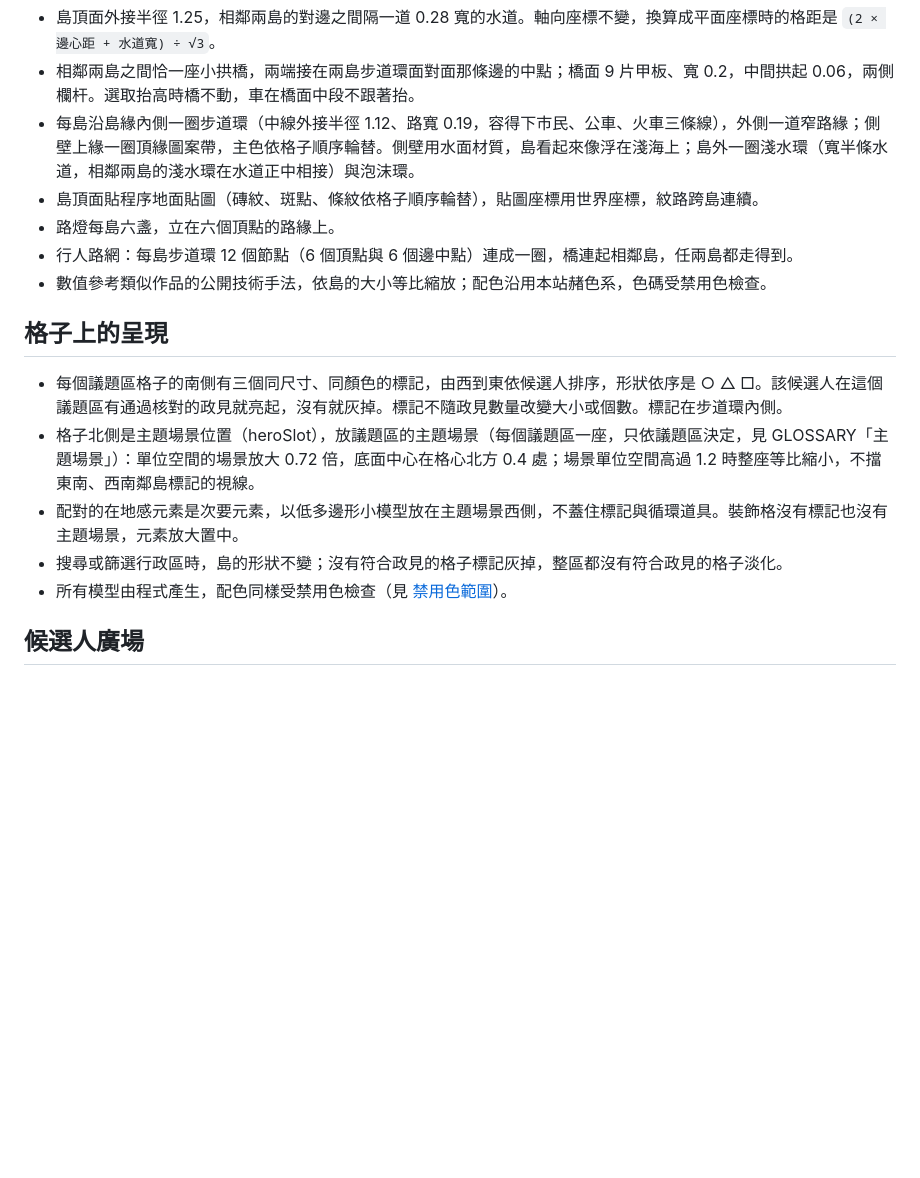
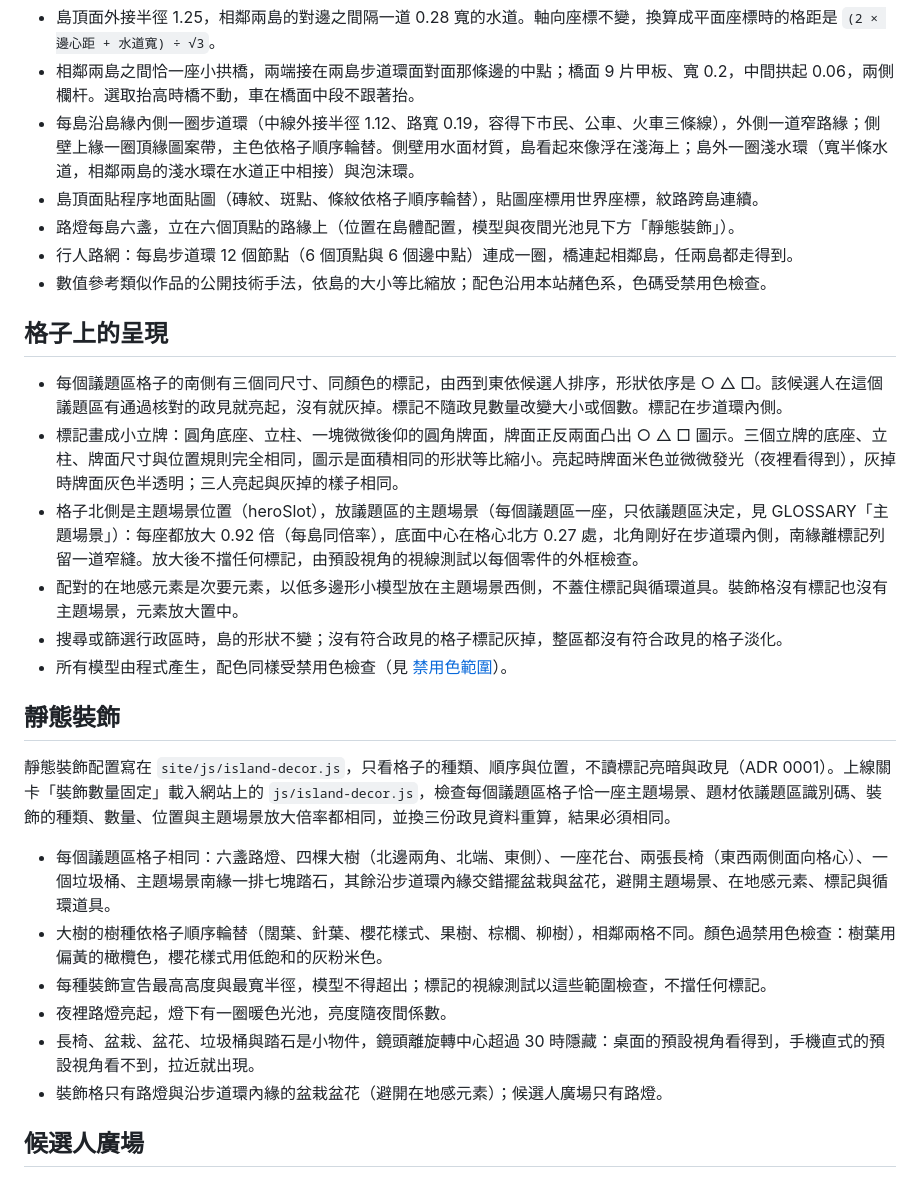
Before and after one commit to kcchien/tc-policy-island, a Markdown page: docs/rules/island-layout.md, the part around the change. Rendered like a GitHub page; blank space fills up the shorter version.

Commit message:
Docs: static decor, sign markers, hero slot at one scale
Co-Authored-By: Claude Opus 5.5 <noreply@anthropic.com>

```diff
--- a/docs/rules/island-layout.md
+++ b/docs/rules/island-layout.md
@@ -20,17 +20,29 @@
 - 相鄰兩島之間恰一座小拱橋，兩端接在兩島步道環面對面那條邊的中點；橋面 9 片甲板、寬 0.2，中間拱起 0.06，兩側欄杆。選取抬高時橋不動，車在橋面中段不跟著抬。
 - 每島沿島緣內側一圈步道環（中線外接半徑 1.12、路寬 0.19，容得下市民、公車、火車三條線），外側一道窄路緣；側壁上緣一圈頂緣圖案帶，主色依格子順序輪替。側壁用水面材質，島看起來像浮在淺海上；島外一圈淺水環（寬半條水道，相鄰兩島的淺水環在水道正中相接）與泡沫環。
 - 島頂面貼程序地面貼圖（磚紋、斑點、條紋依格子順序輪替），貼圖座標用世界座標，紋路跨島連續。
-- 路燈每島六盞，立在六個頂點的路緣上。
+- 路燈每島六盞，立在六個頂點的路緣上（位置在島體配置，模型與夜間光池見下方「靜態裝飾」）。
 - 行人路網：每島步道環 12 個節點（6 個頂點與 6 個邊中點）連成一圈，橋連起相鄰島，任兩島都走得到。
 - 數值參考類似作品的公開技術手法，依島的大小等比縮放；配色沿用本站赭色系，色碼受禁用色檢查。
 
 ## 格子上的呈現
 
 - 每個議題區格子的南側有三個同尺寸、同顏色的標記，由西到東依候選人排序，形狀依序是 ○ △ □。該候選人在這個議題區有通過核對的政見就亮起，沒有就灰掉。標記不隨政見數量改變大小或個數。標記在步道環內側。
-- 格子北側是主題場景位置（heroSlot），放議題區的主題場景（每個議題區一座，只依議題區決定，見 GLOSSARY「主題場景」）：單位空間的場景放大 0.72 倍，底面中心在格心北方 0.4 處；場景單位空間高過 1.2 時整座等比縮小，不擋東南、西南鄰島標記的視線。
+- 標記畫成小立牌：圓角底座、立柱、一塊微微後仰的圓角牌面，牌面正反兩面凸出 ○ △ □ 圖示。三個立牌的底座、立柱、牌面尺寸與位置規則完全相同，圖示是面積相同的形狀等比縮小。亮起時牌面米色並微微發光（夜裡看得到），灰掉時牌面灰色半透明；三人亮起與灰掉的樣子相同。
+- 格子北側是主題場景位置（heroSlot），放議題區的主題場景（每個議題區一座，只依議題區決定，見 GLOSSARY「主題場景」）：每座都放大 0.92 倍（每島同倍率），底面中心在格心北方 0.27 處，北角剛好在步道環內側，南緣離標記列留一道窄縫。放大後不擋任何標記，由預設視角的視線測試以每個零件的外框檢查。
 - 配對的在地感元素是次要元素，以低多邊形小模型放在主題場景西側，不蓋住標記與循環道具。裝飾格沒有標記也沒有主題場景，元素放大置中。
 - 搜尋或篩選行政區時，島的形狀不變；沒有符合政見的格子標記灰掉，整區都沒有符合政見的格子淡化。
 - 所有模型由程式產生，配色同樣受禁用色檢查（見 [禁用色範圍](forbidden-colors.md)）。
+
+## 靜態裝飾
+
+靜態裝飾配置寫在 `site/js/island-decor.js`，只看格子的種類、順序與位置，不讀標記亮暗與政見（ADR 0001）。上線關卡「裝飾數量固定」載入網站上的 `js/island-decor.js`，檢查每個議題區格子恰一座主題場景、題材依議題區識別碼、裝飾的種類、數量、位置與主題場景放大倍率都相同，並換三份政見資料重算，結果必須相同。
+
+- 每個議題區格子相同：六盞路燈、四棵大樹（北邊兩角、北端、東側）、一座花台、兩張長椅（東西兩側面向格心）、一個垃圾桶、主題場景南緣一排七塊踏石，其餘沿步道環內緣交錯擺盆栽與盆花，避開主題場景、在地感元素、標記與循環道具。
+- 大樹的樹種依格子順序輪替（闊葉、針葉、櫻花樣式、果樹、棕櫚、柳樹），相鄰兩格不同。顏色過禁用色檢查：樹葉用偏黃的橄欖色，櫻花樣式用低飽和的灰粉米色。
+- 每種裝飾宣告最高高度與最寬半徑，模型不得超出；標記的視線測試以這些範圍檢查，不擋任何標記。
+- 夜裡路燈亮起，燈下有一圈暖色光池，亮度隨夜間係數。
+- 長椅、盆栽、盆花、垃圾桶與踏石是小物件，鏡頭離旋轉中心超過 30 時隱藏：桌面的預設視角看得到，手機直式的預設視角看不到，拉近就出現。
+- 裝飾格只有路燈與沿步道環內緣的盆栽盆花（避開在地感元素）；候選人廣場只有路燈。
 
 ## 候選人廣場
 
```
Also changed, not shown: AGENTS.md (+8 -5 lines), GLOSSARY.md (+5 -1 lines).
